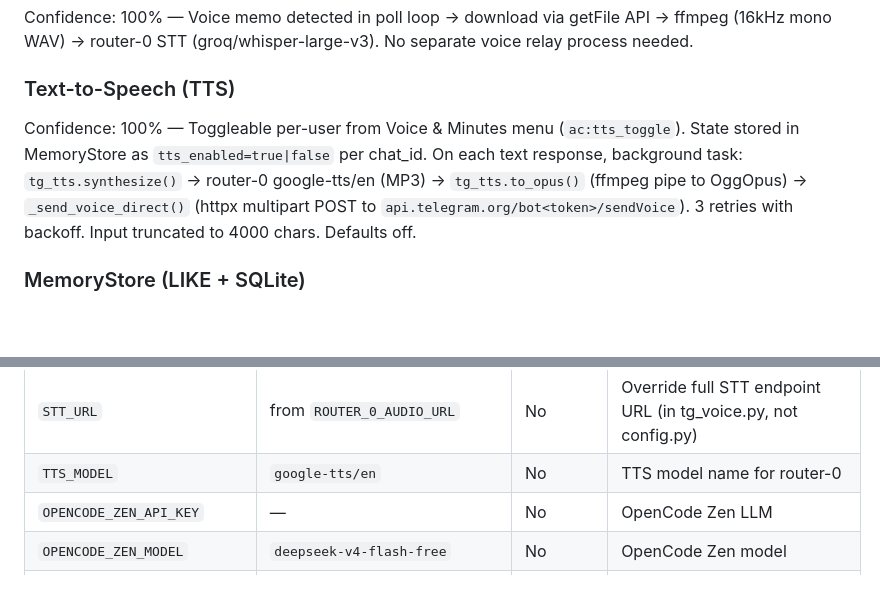
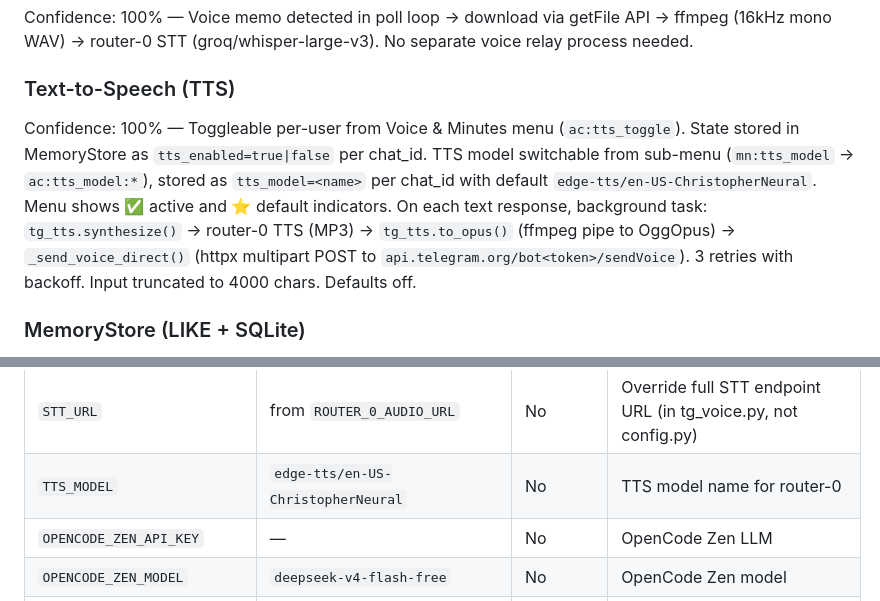
Before and after one commit to vt2693/bot-0, a Markdown page: docs/skills/deploying-hermes-agent.md, 2 parts joined by grey strips. Rendered like a GitHub page; blank space fills up the shorter version.

Commit message:
chore: sync skill doc TTS_MODEL default and add TTS model menu docs

```diff
--- a/docs/skills/deploying-hermes-agent.md
+++ b/docs/skills/deploying-hermes-agent.md
@@ -111,7 +111,7 @@ Confidence: 100% — Direct Telegram API calls via `urllib`. getUpdates long-pol
 Confidence: 100% — Voice memo detected in poll loop → download via getFile API → ffmpeg (16kHz mono WAV) → router-0 STT (groq/whisper-large-v3). No separate voice relay process needed.
 
 ### Text-to-Speech (TTS)
-Confidence: 100% — Toggleable per-user from Voice & Minutes menu (`ac:tts_toggle`). State stored in MemoryStore as `tts_enabled=true|false` per chat_id. On each text response, background task: `tg_tts.synthesize()` → router-0 google-tts/en (MP3) → `tg_tts.to_opus()` (ffmpeg pipe to OggOpus) → `_send_voice_direct()` (httpx multipart POST to `api.telegram.org/bot<token>/sendVoice`). 3 retries with backoff. Input truncated to 4000 chars. Defaults off.
+Confidence: 100% — Toggleable per-user from Voice & Minutes menu (`ac:tts_toggle`). State stored in MemoryStore as `tts_enabled=true|false` per chat_id. TTS model switchable from sub-menu (`mn:tts_model` → `ac:tts_model:*`), stored as `tts_model=<name>` per chat_id with default `edge-tts/en-US-ChristopherNeural`. Menu shows ✅ active and ⭐ default indicators. On each text response, background task: `tg_tts.synthesize()` → router-0 TTS (MP3) → `tg_tts.to_opus()` (ffmpeg pipe to OggOpus) → `_send_voice_direct()` (httpx multipart POST to `api.telegram.org/bot<token>/sendVoice`). 3 retries with backoff. Input truncated to 4000 chars. Defaults off.
 
 ### MemoryStore (LIKE + SQLite)
 Confidence: 100% — LIKE-based fact search with recent-facts fallback. No FTS5, no HRR, no numpy. Learned skills table with title/problem/procedure/lifecycle. SQLite-only — no remote sync.
@@ -151,7 +151,7 @@ Set in `$HOME/.hermes-tokens.env` (loaded by `start_android.sh`). Config module
 | `ROUTER_0_AUDIO_URL` | — | No | Router-0 audio base URL for TTS/STT (e.g. `http://192.168.1.6:20128/v1`) |
 | `TTS_URL` | from `ROUTER_0_AUDIO_URL` | No | Override full TTS endpoint URL |
 | `STT_URL` | from `ROUTER_0_AUDIO_URL` | No | Override full STT endpoint URL (in tg_voice.py, not config.py) |
-| `TTS_MODEL` | `google-tts/en` | No | TTS model name for router-0 |
+| `TTS_MODEL` | `edge-tts/en-US-ChristopherNeural` | No | TTS model name for router-0 |
 | `OPENCODE_ZEN_API_KEY` | — | No | OpenCode Zen LLM |
 | `OPENCODE_ZEN_MODEL` | `deepseek-v4-flash-free` | No | OpenCode Zen model |
 | `OPENCODE_ZEN_BASE_URL` | `https://opencode.ai/zen/v1` | No | OpenCode Zen base URL |
```
